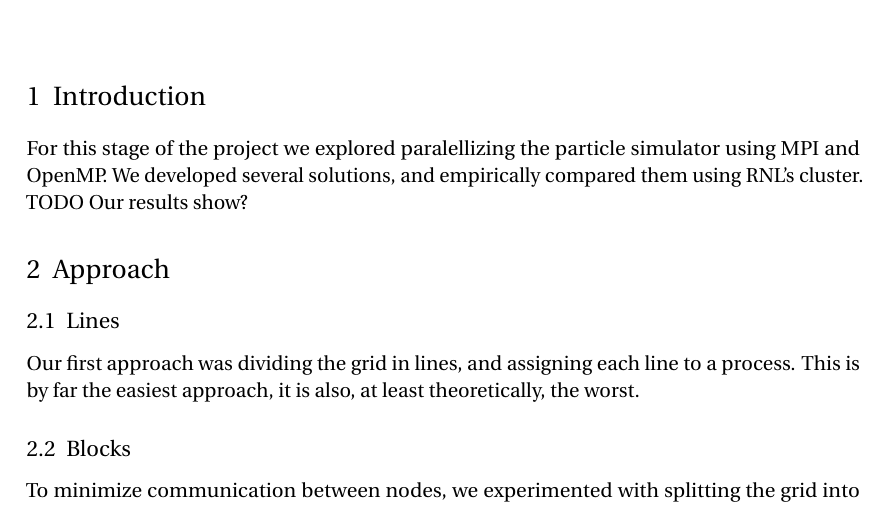
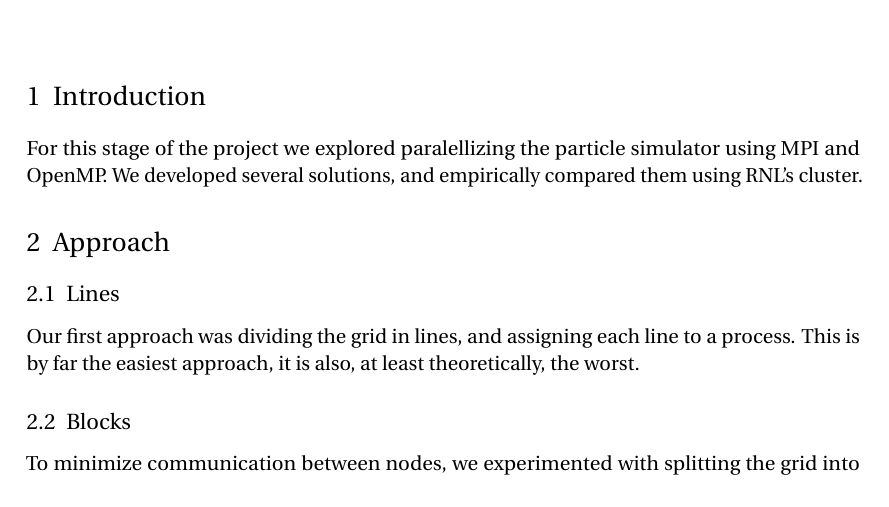
Before and after one commit to Rua-Gouveia-Alliance/particles-simulation, a LaTeX document (mpi/report/report.tex): part of page 1 of 3, cut so that both start at the same text. Compiled offline with pdfLaTeX.

Commit message:
remove todo

```diff
--- a/mpi/report/report.tex
+++ b/mpi/report/report.tex
@@ -61,7 +61,7 @@
 
 For this stage of the project we explored paralellizing the particle simulator
 using MPI and OpenMP. We developed several solutions, and empirically compared
-them using RNL's cluster. TODO Our results show?
+them using RNL's cluster.
 
 \section{Approach}
 \subsection{Lines}
```
Also changed, not shown: mpi/report/report.pdf.
